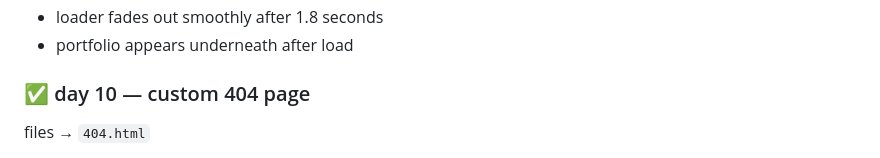
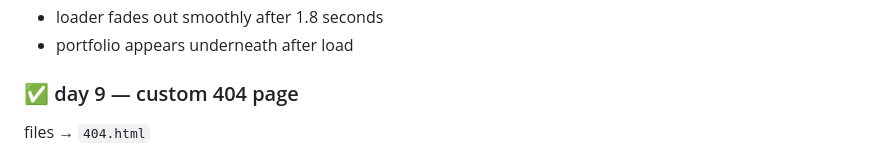
Before and after one commit to kiranmv002/kiran.codes, a Markdown page: README.md, the part around the change. Rendered like a GitHub page.

```diff
--- a/README.md
+++ b/README.md
@@ -110,7 +110,7 @@ files → `index.html` `style.css` `script.js`
 - loader fades out smoothly after 1.8 seconds
 - portfolio appears underneath after load
 
-### ✅ day 10 — custom 404 page
+### ✅ day 9 — custom 404 page
 files → `404.html`
 
 - created custom 404 page
```
